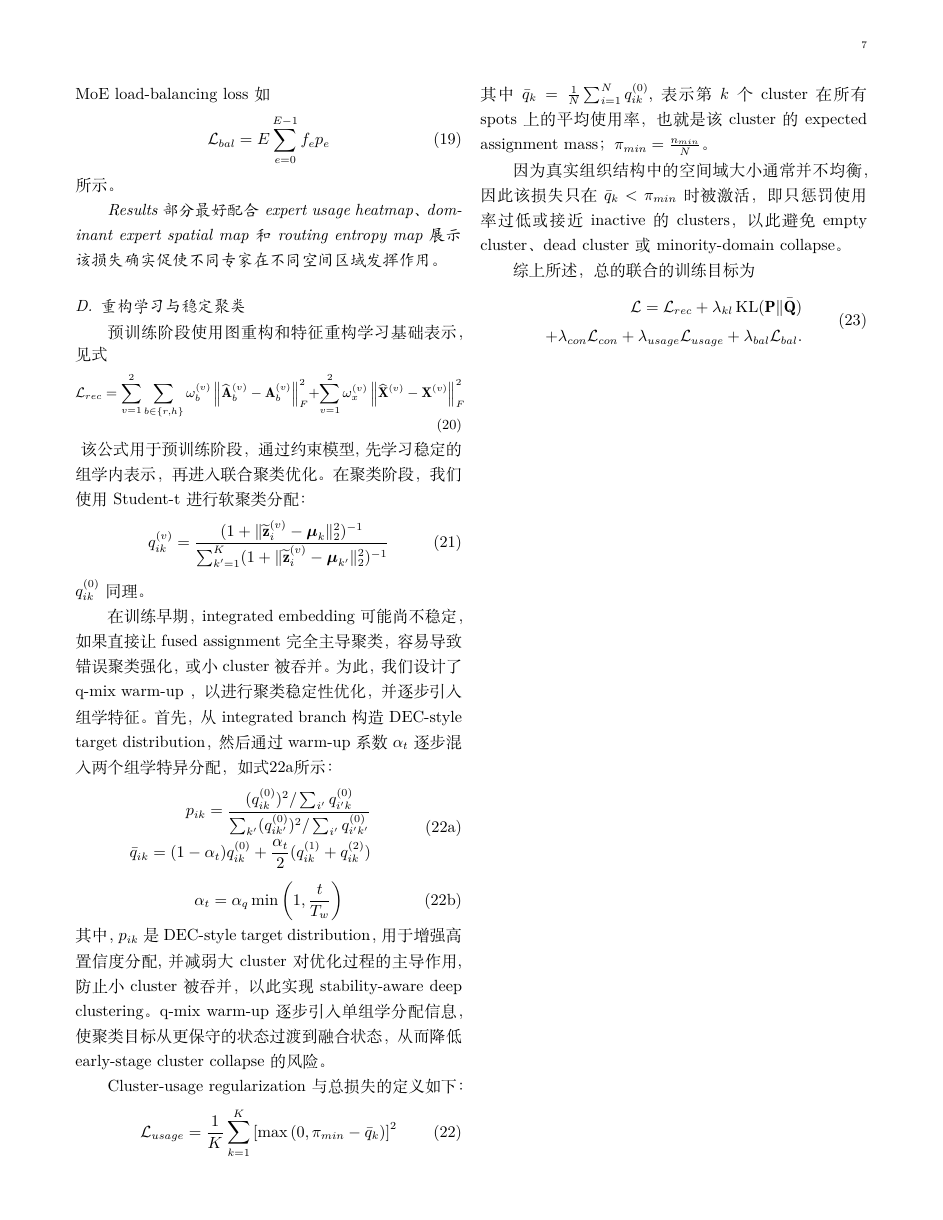
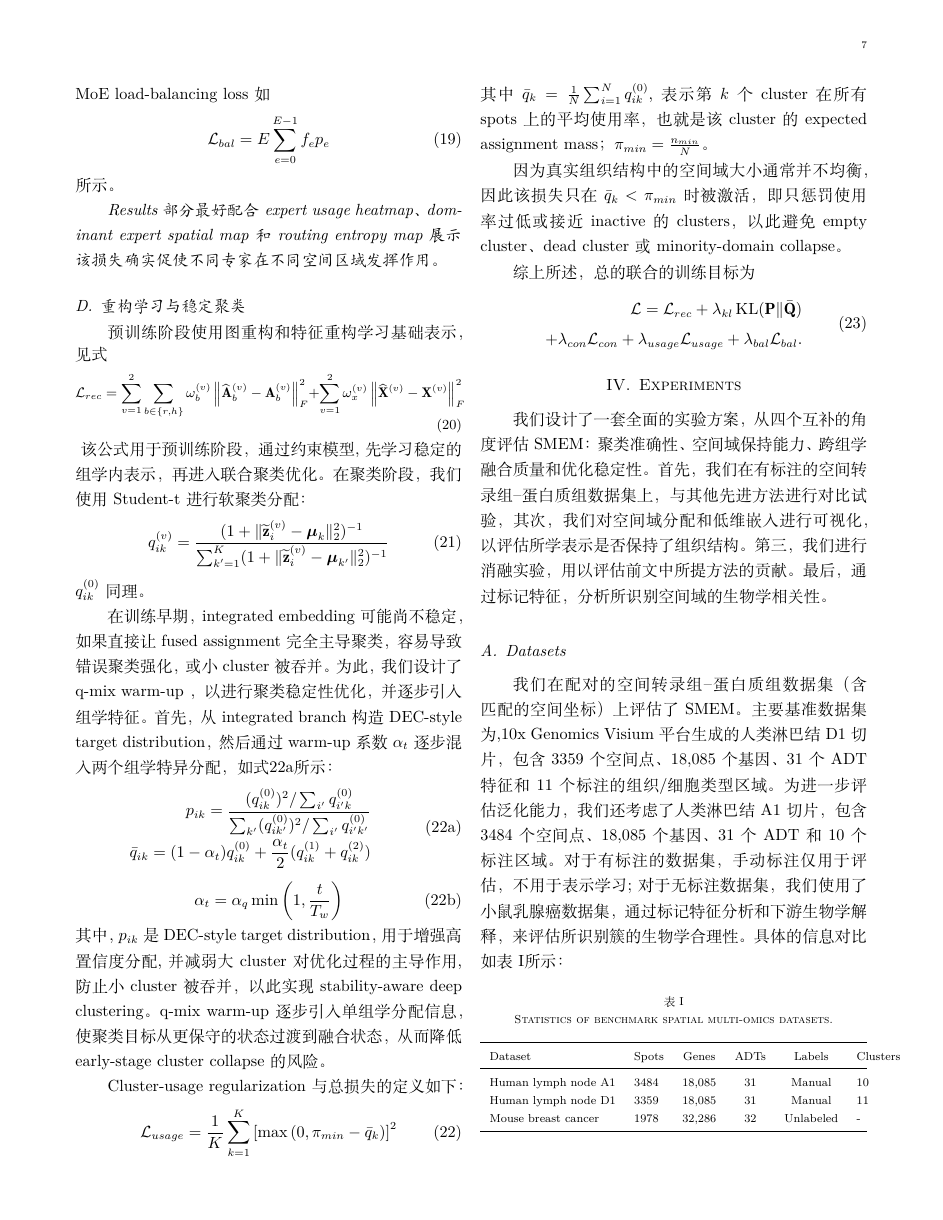
Before and after one commit to Kyochilian/latex-paper-backup, a LaTeX paper (src/ai4bio.tex): page 7 of 7 before the commit and page 7 of 8 after it. Compiled offline with XeLaTeX.

Commit message:
ex and rst

```diff
--- a/src/ai4bio.tex
+++ b/src/ai4bio.tex
@@ -4,6 +4,8 @@
 \usepackage[unicode]{hyperref}
 \hypersetup{hidelinks}
 \usepackage[UTF8]{ctex}
+\usepackage{booktabs}
+\usepackage{tabularx}
 \setlength{\parindent}{2em}
 
 \begin{document}
@@ -532,3 +534,34 @@ Cluster-usage regularization 与总损失的定义如下：
 +\lambda_{bal}\mathcal{L}_{bal}.
 \end{aligned}
 \end{equation}
+
+\section{Experiments}
+我们设计了一套全面的实验方案，从四个互补的角度评估 SMEM：聚类准确性、空间域保持能力、跨组学融合质量和优化稳定性。
+首先，我们在有标注的空间转录组–蛋白质组数据集上，与其他先进方法进行对比试验，
+其次，我们对空间域分配和低维嵌入进行可视化，以评估所学表示是否保持了组织结构。
+第三，我们进行消融实验，用以评估前文中所提方法的贡献。
+最后，通过标记特征，分析所识别空间域的生物学相关性。
+
+\subsection{Datasets}
+我们在配对的空间转录组–蛋白质组数据集（含匹配的空间坐标）上评估了 SMEM。
+主要基准数据集为,10x Genomics Visium 平台生成的人类淋巴结 D1 切片，包含 3359 个空间点、18,085 个基因、31 个 ADT 特征和 11 个标注的组织/细胞类型区域。
+为进一步评估泛化能力，我们还考虑了人类淋巴结 A1 切片，包含 3484 个空间点、18,085 个基因、31 个 ADT 和 10 个标注区域。
+对于有标注的数据集，手动标注仅用于评估，不用于表示学习;
+对于无标注数据集，我们使用了小鼠乳腺癌数据集，通过标记特征分析和下游生物学解释，来评估所识别簇的生物学合理性。
+具体的信息对比如表~\ref{tab:datasets}所示：
+
+\begin{table}[htbp]
+\centering
+\footnotesize
+\caption{Statistics of benchmark spatial multi-omics datasets.}
+\label{tab:datasets}
+\begin{tabularx}{\columnwidth}{l l c c c l X}
+\toprule
+Dataset  & Spots & Genes & ADTs & Labels & Clusters \\
+\midrule
+Human lymph node A1  & 3484 & 18,085 & 31 & Manual & 10 \\
+Human lymph node D1  & 3359 & 18,085 & 31 & Manual & 11 \\
+Mouse breast cancer  & 1978 & 32,286 & 32 & Unlabeled & - \\
+\bottomrule
+\end{tabularx}
+\end{table}
```
Also changed, not shown: out/ai4bio.pdf, src/ai4bio.tex (15 more changed lines).
